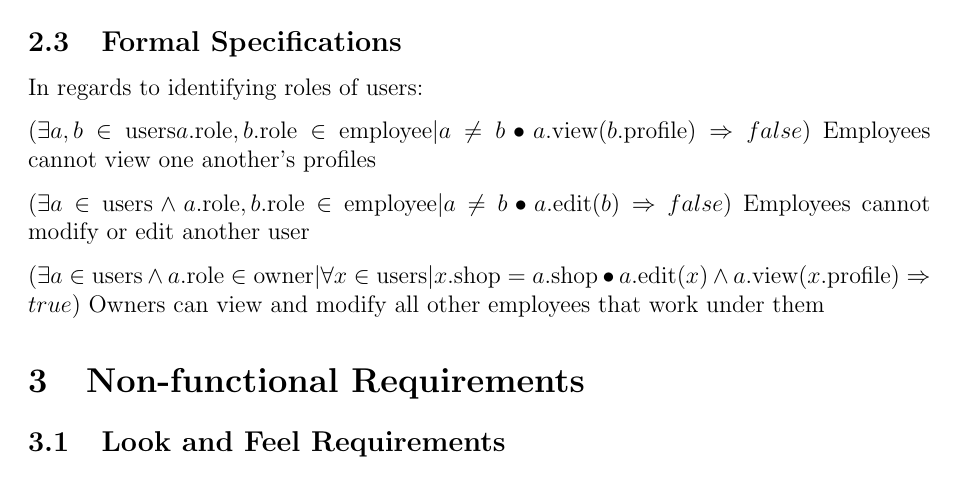
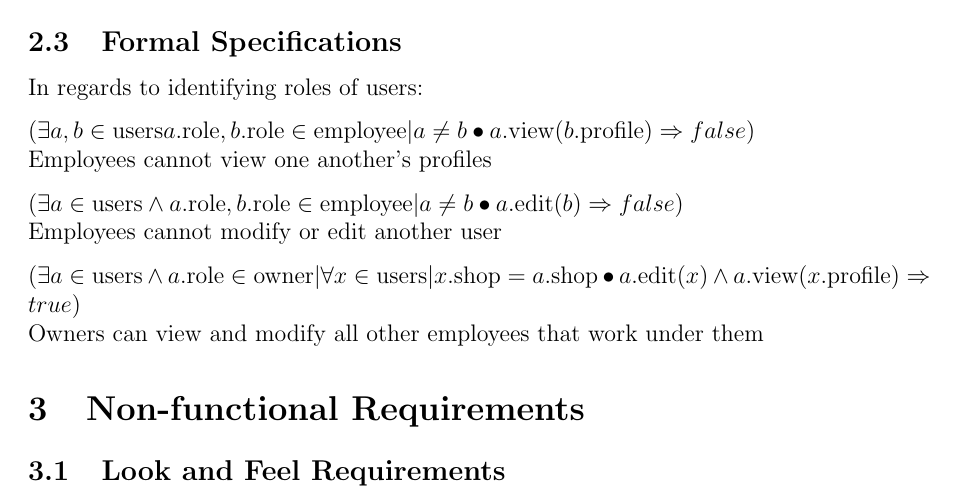
Before and after one commit to arkinmodi/project-sayyara, a LaTeX document (docs/SRS/SRS.tex): part of page 36 of 46, cut so that both start at the same text. Compiled offline with pdfLaTeX.

Commit message:
Fix spacing in formal spec

```diff
--- a/docs/SRS/SRS.tex
+++ b/docs/SRS/SRS.tex
@@ -1586,13 +1586,13 @@ In regards to identifying roles of users:
 
 $(\exists a, b \in \text{users} \and a.\text{role},
 	b.\text{role} \in \text{employee} | a \neq b \bullet a.\text{view}(b.\text{profile}) \Rightarrow
-	false)$
+	false)$\\
 Employees cannot view one another's profiles
 
-$(\exists a \in \text{users} \wedge a.\text{role}, b.\text{role} \in \text{employee} | a \neq b \bullet a.\text{edit}(b) \Rightarrow false)$
+$(\exists a \in \text{users} \wedge a.\text{role}, b.\text{role} \in \text{employee} | a \neq b \bullet a.\text{edit}(b) \Rightarrow false)$\\
 Employees cannot modify or edit another user
 
-$(\exists a \in \text{users} \wedge a.\text{role} \in \text{owner} | \forall x \in \text{users} | x.\text{shop} = a.\text{shop} \bullet a.\text{edit}(x) \wedge a.\text{view}(x.\text{profile}) \Rightarrow true)$
+$(\exists a \in \text{users} \wedge a.\text{role} \in \text{owner} | \forall x \in \text{users} | x.\text{shop} = a.\text{shop} \bullet a.\text{edit}(x) \wedge a.\text{view}(x.\text{profile}) \Rightarrow true)$\\
 Owners can view and modify all other employees that work under them
 
 \section{Non-functional Requirements}
```
